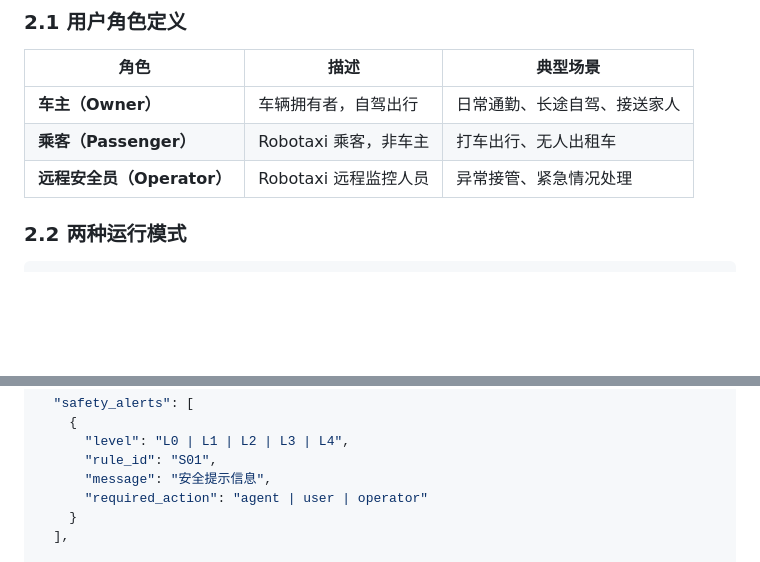
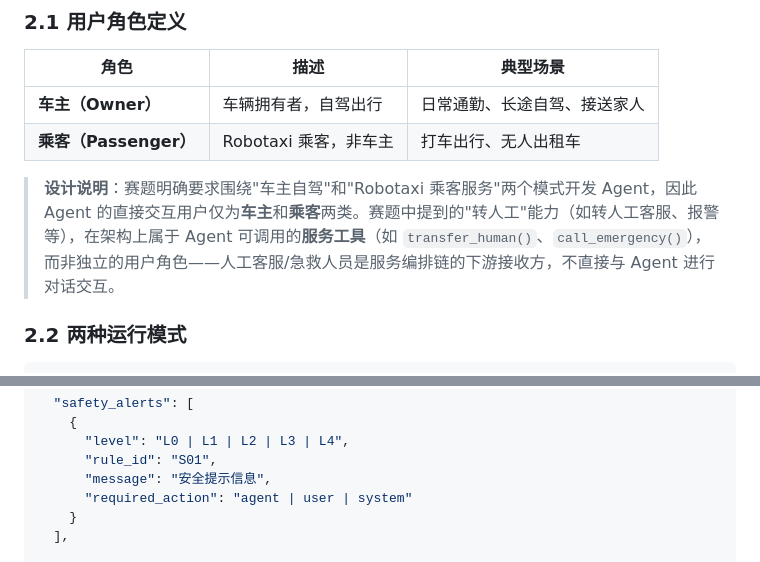
Before and after one commit to WqingWei/XiaoPeng-Agent, a Markdown page: Plan/需求分析文档.md, 2 parts joined by grey strips. GitHub-like rendering; blank space fills up the shorter version.

Commit message:
docs(plan): 补充需求分析设计说明并调整安全提示字段
- 增加设计说明，明确Agent的直接交互用户仅为车主和乘客两类
- 说明"转人工"能力属于Agent调用的服务工具，不是独立用户角色
- 修改安全提示的required_action字段，将operator替换为system以符合设计要求

```diff
--- a/Plan/需求分析文档.md
+++ b/Plan/需求分析文档.md
@@ -55,7 +55,8 @@
 |------|------|---------|
 | **车主（Owner）** | 车辆拥有者，自驾出行 | 日常通勤、长途自驾、接送家人 |
 | **乘客（Passenger）** | Robotaxi 乘客，非车主 | 打车出行、无人出租车 |
-| **远程安全员（Operator）** | Robotaxi 远程监控人员 | 异常接管、紧急情况处理 |
+
+> **设计说明**：赛题明确要求围绕"车主自驾"和"Robotaxi 乘客服务"两个模式开发 Agent，因此 Agent 的直接交互用户仅为**车主**和**乘客**两类。赛题中提到的"转人工"能力（如转人工客服、报警等），在架构上属于 Agent 可调用的**服务工具**（如 `transfer_human()`、`call_emergency()`），而非独立的用户角色——人工客服/急救人员是服务编排链的下游接收方，不直接与 Agent 进行对话交互。
 
 ### 2.2 两种运行模式
 
@@ -790,7 +791,7 @@
       "level": "L0 | L1 | L2 | L3 | L4",
       "rule_id": "S01",
       "message": "安全提示信息",
-      "required_action": "agent | user | operator"
+      "required_action": "agent | user | system"
     }
   ],
 
```
